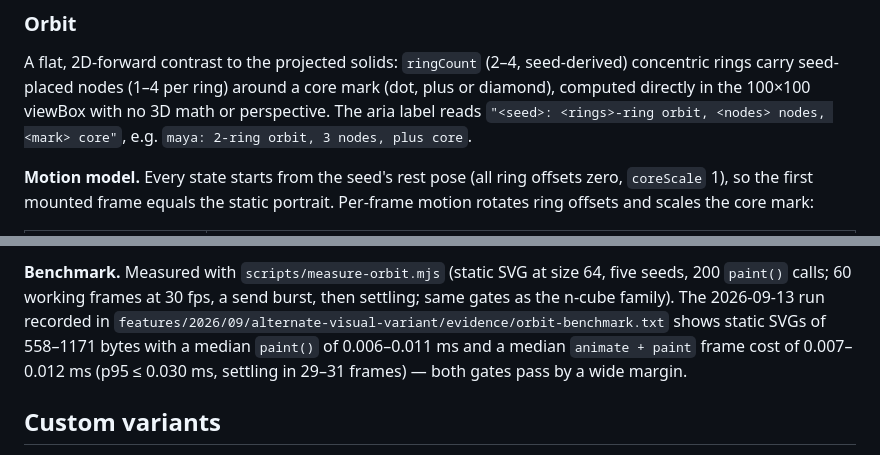
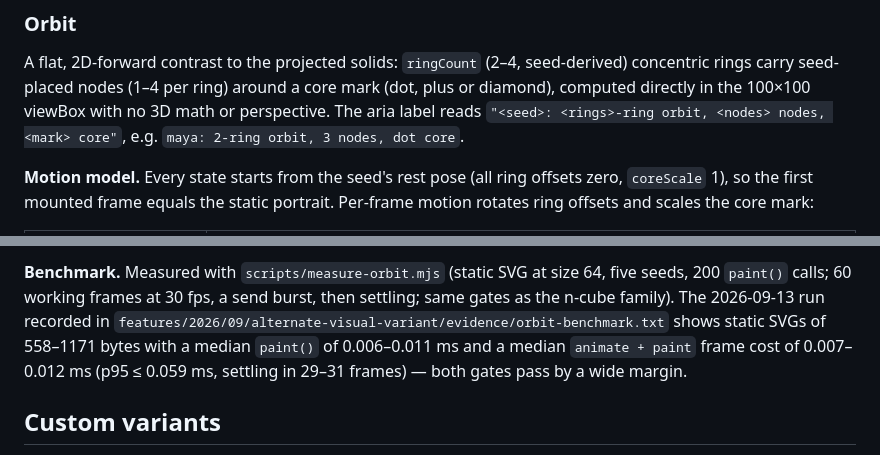
Before and after one commit to david-perry-software/prismicon, a Markdown page: README.md, 2 parts joined by grey strips. Rendered like a GitHub page.

Commit message:
docs: correct Orbit review findings

```diff
--- a/README.md
+++ b/README.md
@@ -238,7 +238,7 @@ seed-derived) concentric rings carry seed-placed nodes (1–4 per ring) around a
 core mark (dot, plus or diamond), computed directly in the 100×100 viewBox with
 no 3D math or perspective. The aria label reads
 `"<seed>: <rings>-ring orbit, <nodes> nodes, <mark> core"`, e.g.
-`maya: 2-ring orbit, 3 nodes, plus core`.
+`maya: 2-ring orbit, 3 nodes, dot core`.
 
 **Motion model.** Every state starts from the seed's rest pose (all ring offsets
 zero, `coreScale` 1), so the first mounted frame equals the static portrait.
@@ -284,7 +284,7 @@ five seeds, 200 `paint()` calls; 60 working frames at 30 fps, a send burst,
 then settling; same gates as the n-cube family). The 2026-09-13 run recorded in
 `features/2026/09/alternate-visual-variant/evidence/orbit-benchmark.txt` shows
 static SVGs of 558–1171 bytes with a median `paint()` of 0.006–0.011 ms and a
-median `animate + paint` frame cost of 0.007–0.012 ms (p95 ≤ 0.030 ms,
+median `animate + paint` frame cost of 0.007–0.012 ms (p95 ≤ 0.059 ms,
 settling in 29–31 frames) — both gates pass by a wide margin.
 
 ## Custom variants
```
Also changed, not shown: 1 other file.
